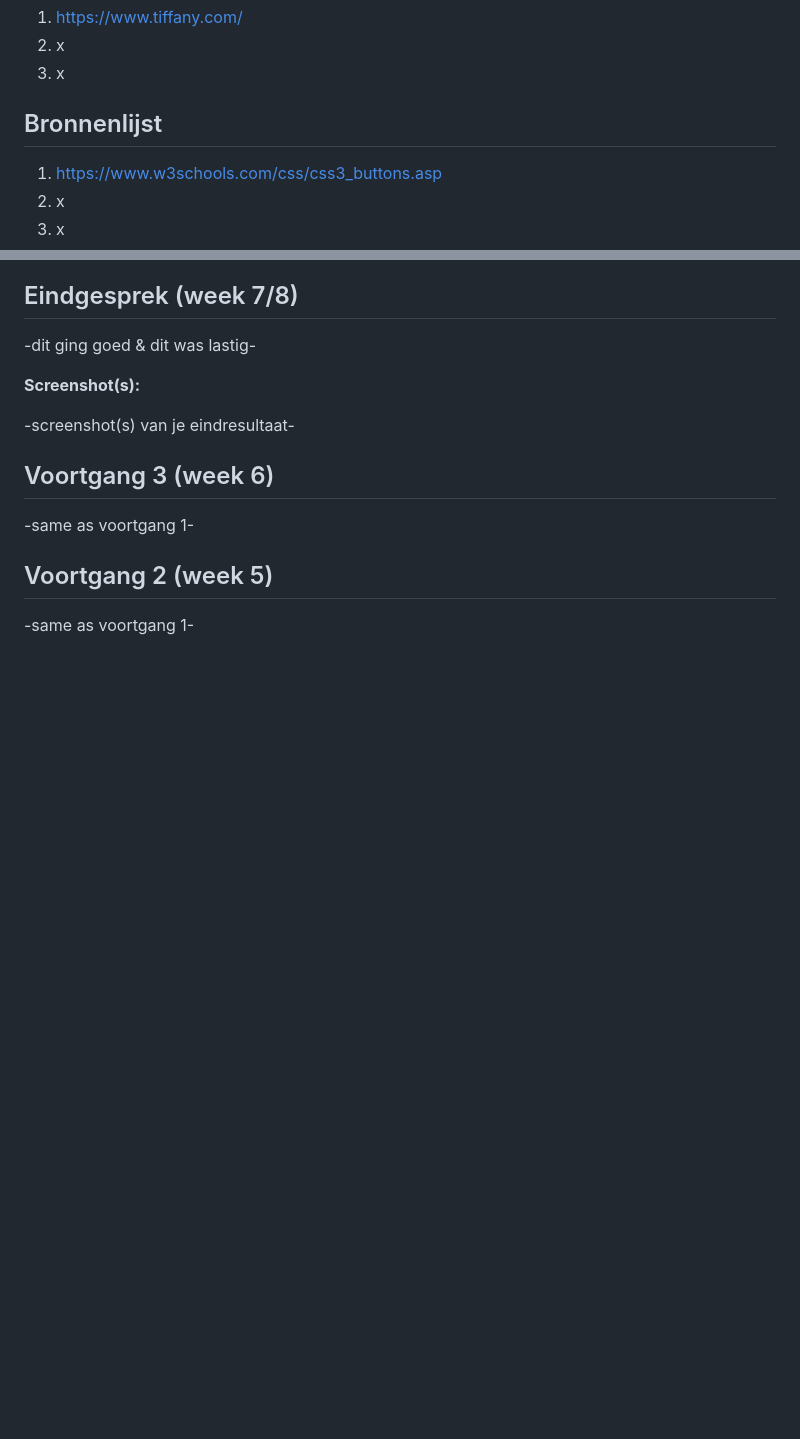
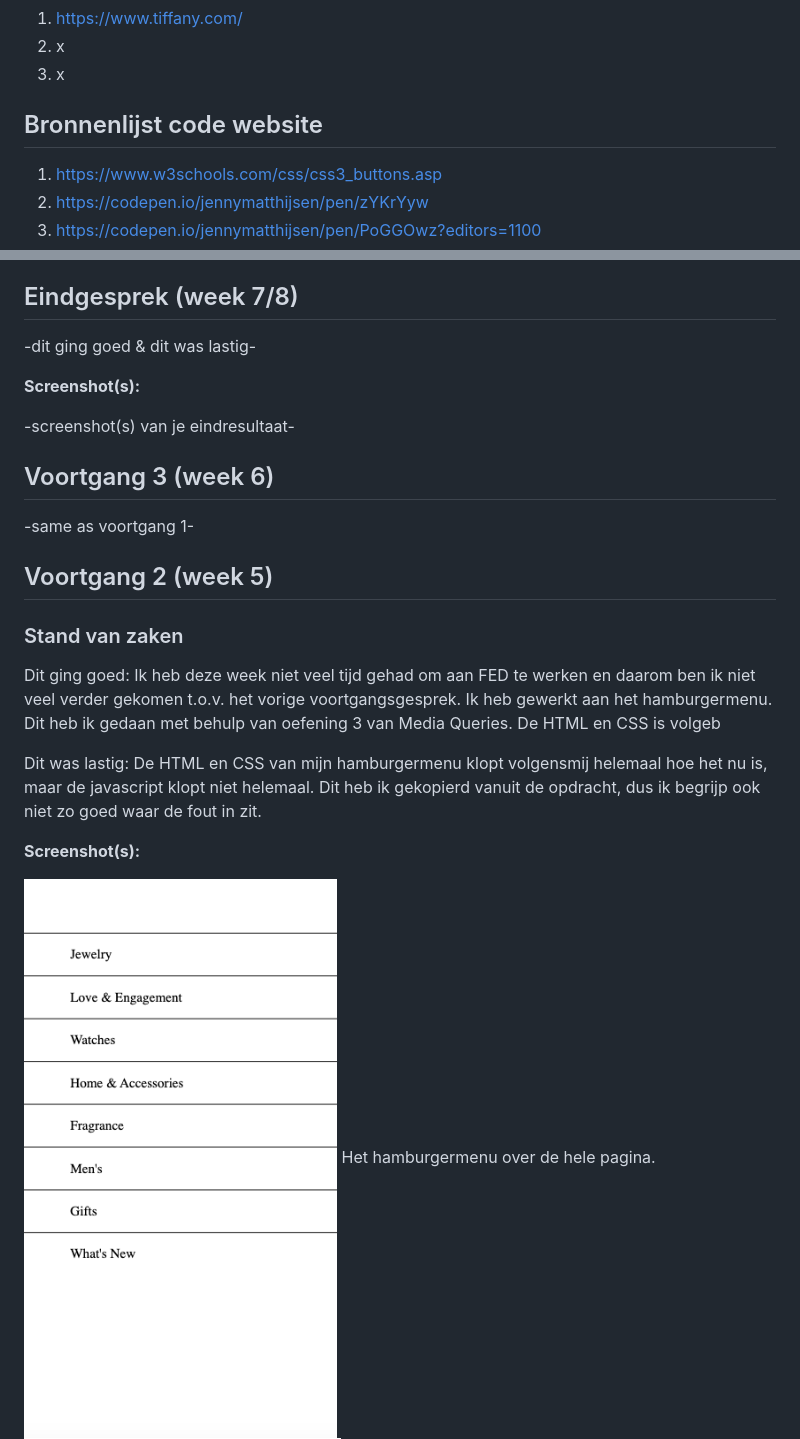
Before and after one commit to jennymatthijsen/blokweb, a Markdown page: readme.md, 2 parts joined by grey strips. Rendered like a GitHub page; pictures changed too: images/voortgang2a.png (added), images/voortgang2b.png (added); blank space fills up the shorter version.

```diff
--- a/readme.md
+++ b/readme.md
@@ -10,10 +10,10 @@ Markdown cheat cheet: [Hulp bij het schrijven van Markdown](https://github.com/a
 2. x
 3. x
 
-## Bronnenlijst
+## Bronnenlijst code website
 1. https://www.w3schools.com/css/css3_buttons.asp
-2. x
-3. x
+2. https://codepen.io/jennymatthijsen/pen/zYKrYyw
+3. https://codepen.io/jennymatthijsen/pen/PoGGOwz?editors=1100
 
 ## Eindgesprek (week 7/8)
 
@@ -33,4 +33,18 @@ Markdown cheat cheet: [Hulp bij het schrijven van Markdown](https://github.com/a
 
 ## Voortgang 2 (week 5)
 
--same as voortgang 1-
+### Stand van zaken
+
+Dit ging goed:
+Ik heb deze week niet veel tijd gehad om aan FED te werken en daarom ben ik niet veel verder gekomen t.o.v. het vorige voortgangsgesprek.
+Ik heb gewerkt aan het hamburgermenu. Dit heb ik gedaan met behulp van oefening 3 van Media Queries.
+De HTML en CSS is volgeb
+
+Dit was lastig:
+De HTML en CSS van mijn hamburgermenu klopt volgensmij helemaal hoe het nu is, maar de javascript klopt niet helemaal. Dit heb ik gekopierd vanuit de opdracht, dus ik begrijp ook niet zo goed waar de fout in zit.
+
+**Screenshot(s):**
+
+<img src="images/voortgang2a.png" alt="nagemaakte website Tiffany & Co">
+Het hamburgermenu over de hele pagina.
+
```
Also changed, not shown: other parts of readme.md (+21 -0 lines), images/voortgang2c.png (added).
